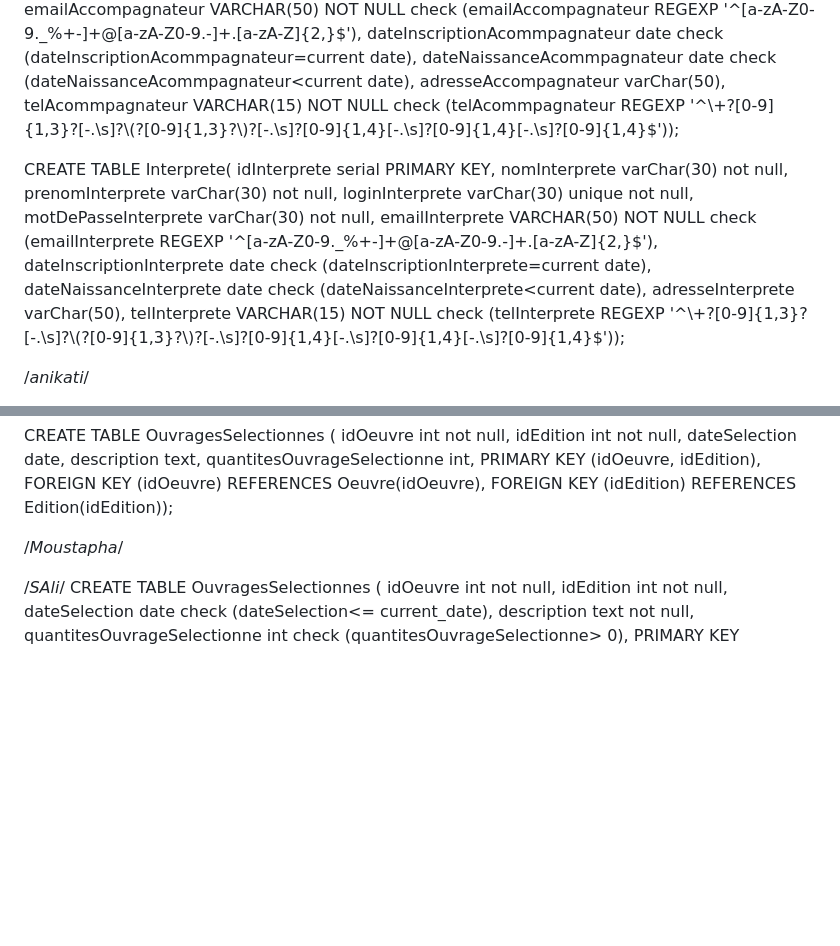
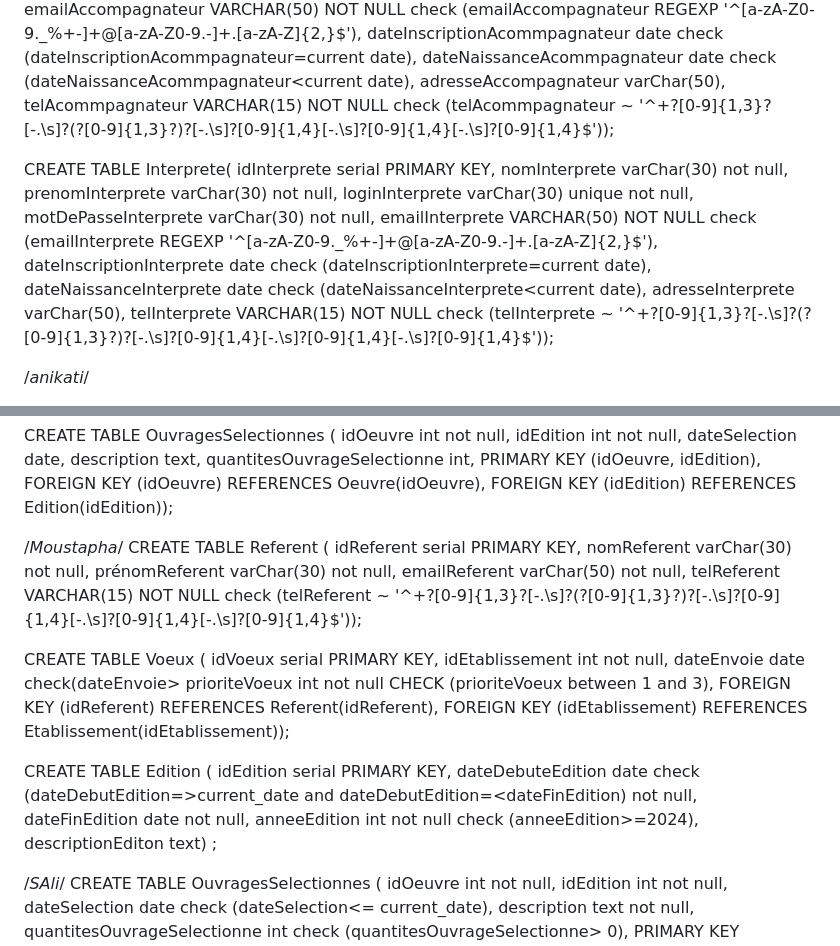
Before and after one commit to triomphant75/Gestion_festival_2024, a Markdown page: README.md, 2 parts joined by grey strips. Rendered like a GitHub page; blank space fills up the shorter version.

```diff
--- a/README.md
+++ b/README.md
@@ -36,7 +36,7 @@ CREATE TABLE Accompagnateur(
 	dateInscriptionAcommpagnateur date check (dateInscriptionAcommpagnateur=current date),
 	dateNaissanceAcommpagnateur date check (dateNaissanceAcommpagnateur<current date),
  	adresseAccompagnateur varChar(50),
-	telAcommpagnateur VARCHAR(15) NOT NULL check (telAcommpagnateur REGEXP '^\\+?[0-9]{1,3}?[-.\\s]?\\(?[0-9]{1,3}?\\)?[-.\\s]?[0-9]{1,4}[-.\\s]?[0-9]{1,4}[-.\\s]?[0-9]{1,4}$'));
+	telAcommpagnateur VARCHAR(15) NOT NULL check (telAcommpagnateur ~ '^\+?[0-9]{1,3}?[-.\s]?\(?[0-9]{1,3}?\)?[-.\s]?[0-9]{1,4}[-.\s]?[0-9]{1,4}[-.\s]?[0-9]{1,4}$'));
 
 
 CREATE TABLE Interprete(
@@ -49,7 +49,7 @@ CREATE TABLE Interprete(
 	dateInscriptionInterprete date check (dateInscriptionInterprete=current date),
 	dateNaissanceInterprete date check (dateNaissanceInterprete<current date),
  	adresseInterprete varChar(50),
-	telInterprete VARCHAR(15) NOT NULL check (telInterprete REGEXP '^\\+?[0-9]{1,3}?[-.\\s]?\\(?[0-9]{1,3}?\\)?[-.\\s]?[0-9]{1,4}[-.\\s]?[0-9]{1,4}[-.\\s]?[0-9]{1,4}$'));
+	telInterprete VARCHAR(15) NOT NULL check (telInterprete ~ '^\+?[0-9]{1,3}?[-.\s]?\(?[0-9]{1,3}?\)?[-.\s]?[0-9]{1,4}[-.\s]?[0-9]{1,4}[-.\s]?[0-9]{1,4}$'));
 
 /*anikati*/
 
@@ -125,6 +125,27 @@ CREATE TABLE OuvragesSelectionnes (
 
 
 /*Moustapha*/
+CREATE TABLE Referent (
+	idReferent serial PRIMARY KEY,
+	nomReferent varChar(30) not null,
+	prénomReferent varChar(30) not null,
+	emailReferent varChar(50) not null,
+	telReferent VARCHAR(15) NOT NULL check (telReferent ~ '^\+?[0-9]{1,3}?[-.\s]?\(?[0-9]{1,3}?\)?[-.\s]?[0-9]{1,4}[-.\s]?[0-9]{1,4}[-.\s]?[0-9]{1,4}$'));
+
+CREATE TABLE Voeux (
+	idVoeux serial PRIMARY KEY,
+	idEtablissement int not null,
+	dateEnvoie date check(dateEnvoie>
+	prioriteVoeux int not null CHECK (prioriteVoeux between 1 and 3),
+	FOREIGN KEY (idReferent) REFERENCES Referent(idReferent),
+	FOREIGN KEY (idEtablissement) REFERENCES Etablissement(idEtablissement));
+
+CREATE TABLE Edition (
+	idEdition serial PRIMARY KEY,
+	dateDebuteEdition date check (dateDebutEdition=>current_date and dateDebutEdition=<dateFinEdition) not null,
+	dateFinEdition date not null,
+	anneeEdition int not null check (anneeEdition>=2024),
+	descriptionEditon text) ;
 
 
 /*SAli*/
```
